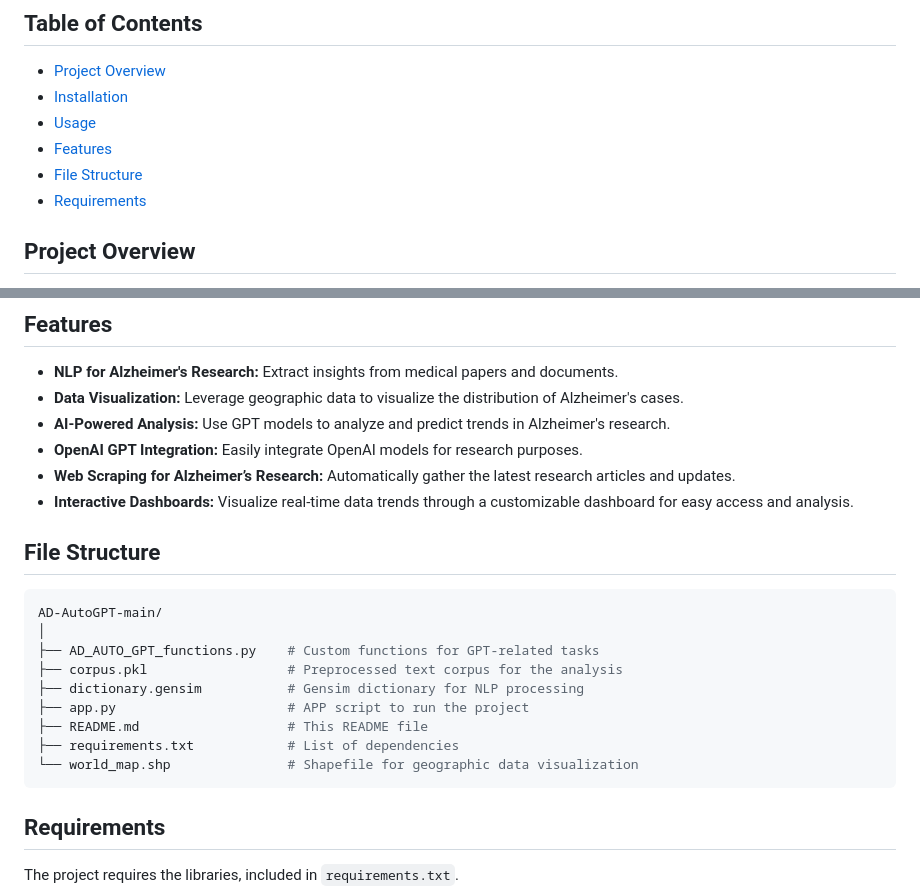
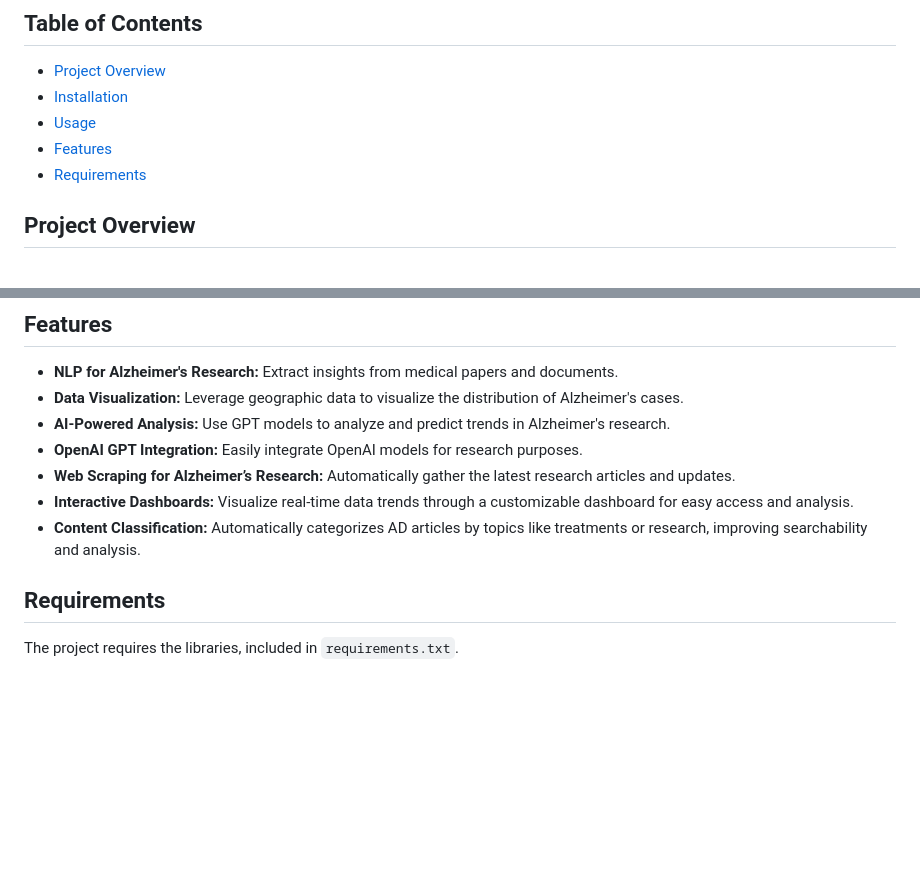
Before and after one commit to Divyanshu9676/AD-AutoGPT-Llamba, a Markdown page: README.md, 2 parts joined by grey strips. Drawn GitHub-style; blank space fills up the shorter version.

````diff
--- a/README.md
+++ b/README.md
@@ -10,7 +10,6 @@ The project incorporates an autonomous information retrieval system using an LLa
 - [Installation](#installation)
 - [Usage](#usage)
 - [Features](#features)
-- [File Structure](#file-structure)
 - [Requirements](#requirements)
 
 
@@ -57,20 +56,8 @@ You can use it to:
 - **OpenAI GPT Integration:** Easily integrate OpenAI models for research purposes.
 - **Web Scraping for Alzheimer’s Research:** Automatically gather the latest research articles and updates.
 - **Interactive Dashboards:** Visualize real-time data trends through a customizable dashboard for easy access and analysis.
+- **Content Classification:** Automatically categorizes AD articles by topics like treatments or research, improving searchability and analysis.
 
-## File Structure
-
-```bash
-AD-AutoGPT-main/
-│
-├── AD_AUTO_GPT_functions.py    # Custom functions for GPT-related tasks
-├── corpus.pkl                  # Preprocessed text corpus for the analysis
-├── dictionary.gensim           # Gensim dictionary for NLP processing
-├── app.py                      # APP script to run the project
-├── README.md                   # This README file
-├── requirements.txt            # List of dependencies
-└── world_map.shp               # Shapefile for geographic data visualization
-```
 
 ## Requirements
 
````
